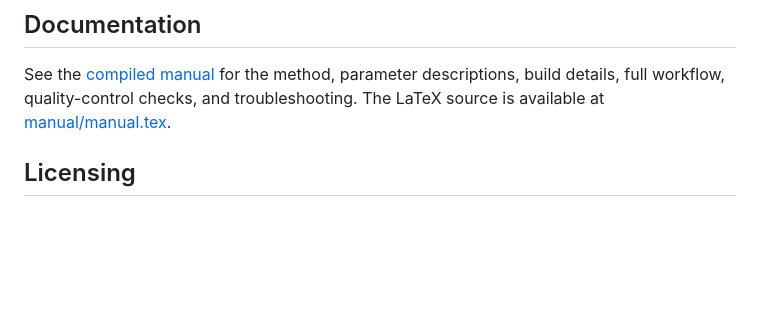
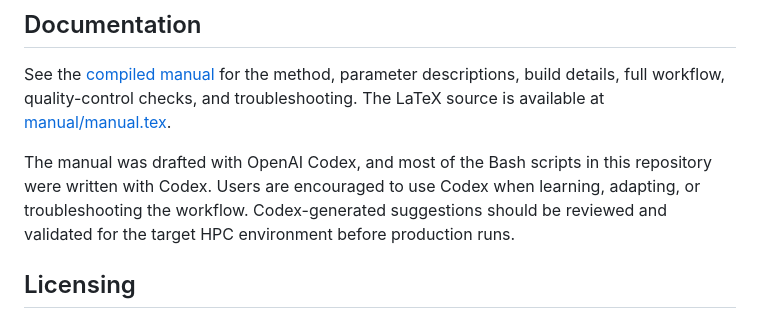
Before and after one commit to wenbowu-geo/SEM_DSM_Hybrid, a Markdown page: README.md, the part around the change. Rendered like a GitHub page; blank space fills up the shorter version.

Commit message:
Document Codex-assisted development

```diff
--- a/README.md
+++ b/README.md
@@ -130,6 +130,11 @@ descriptions, build details, full workflow, quality-control checks, and
 troubleshooting. The LaTeX source is available at
 [manual/manual.tex](manual/manual.tex).
 
+The manual was drafted with OpenAI Codex, and most of the Bash scripts in
+this repository were written with Codex. Users are encouraged to use Codex
+when learning, adapting, or troubleshooting the workflow. Codex-generated
+suggestions should be reviewed and validated for the target HPC environment
+before production runs.
 
 ## Licensing
 
```
